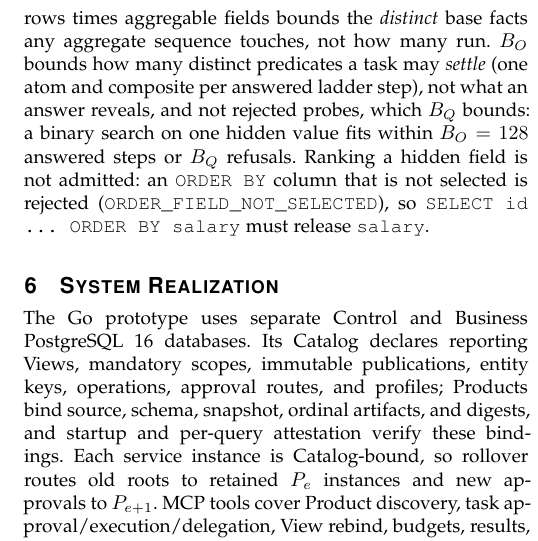
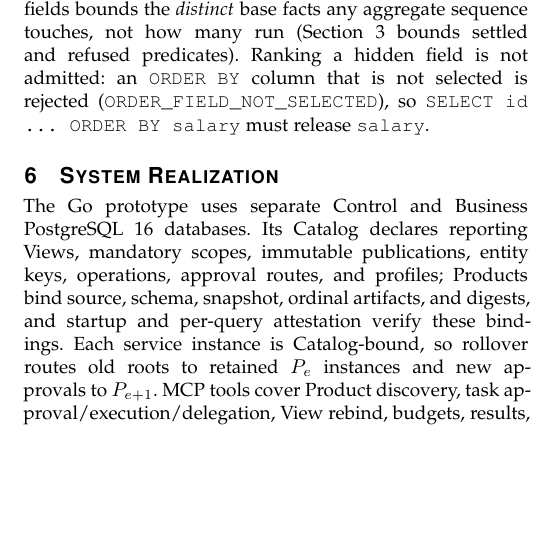
Before and after one commit to wuminmin/agent_task_gateway, a LaTeX paper (paper/tkde/main.tex): part of one column of page 9 of 13, cut so that both start at the same text, the shorter picture padded with empty space. Compiled offline with pdfLaTeX.

Commit message:
paper(tkde): drop the duplicated binary-search sentence
Co-Authored-By: Claude Fable 5 <noreply@anthropic.com>

```diff
--- a/paper/tkde/main.tex
+++ b/paper/tkde/main.tex
@@ -1092,11 +1092,8 @@ $10^5\times16$ Product in 100 pages releases $1.6\times10^6$ Facts and 100
 composites, each page legal under any row limit, and a second sweep is
 refused at $B_R$ (budget arithmetic, not a measured cell); $B_D$ sized to
 rows times aggregable fields bounds the \emph{distinct} base facts any
-aggregate sequence touches, not how many run. $B_O$ bounds how many distinct predicates a task may \emph{settle}
-(one atom and composite per answered ladder step), not what an answer
-reveals, and not rejected probes, which $B_Q$ bounds: a binary search on
-one hidden value fits within $B_O=128$ answered steps or $B_Q$ refusals.
-Ranking a hidden field is not admitted: an \code{ORDER BY} column that is
+aggregate sequence touches, not how many run (Section~\ref{sec:model}
+bounds settled and refused predicates). Ranking a hidden field is not admitted: an \code{ORDER BY} column that is
 not selected is rejected (\code{ORDER_FIELD_NOT_SELECTED}), so
 \code{SELECT id ... ORDER BY salary} must release \code{salary}.
 
```
